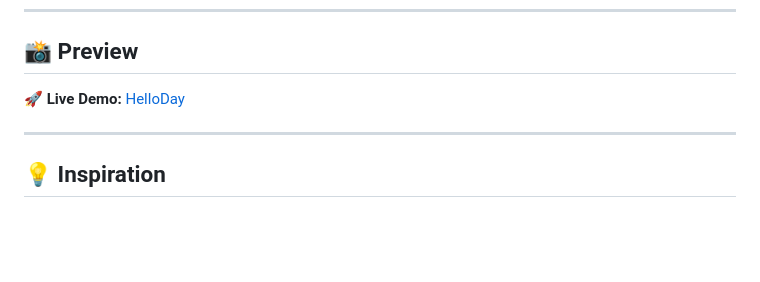
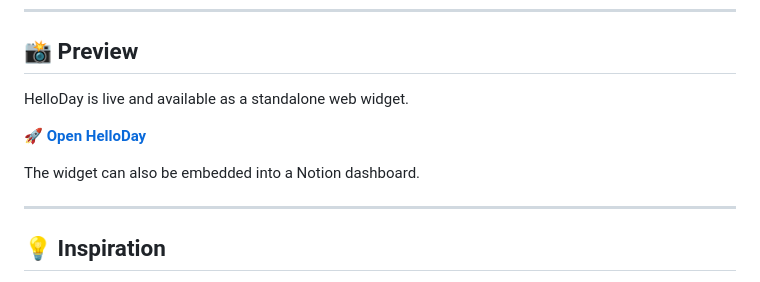
Before and after one commit to kata017/HelloDay, a Markdown page: README.md, the part around the change. Rendered like a GitHub page; blank space fills up the shorter version.

Commit message:
refersh preview

```diff
--- a/README.md
+++ b/README.md
@@ -161,7 +161,11 @@ Once deployed, the widget will be available as a standalone web page and can als
 
 ## 📸 Preview
 
-🚀 **Live Demo:** [HelloDay](https://kata017.github.io/HelloDay/)
+HelloDay is live and available as a standalone web widget.
+
+🚀 **[Open HelloDay](https://kata017.github.io/HelloDay/)**
+
+The widget can also be embedded into a Notion dashboard.
 
 ---
 
```
